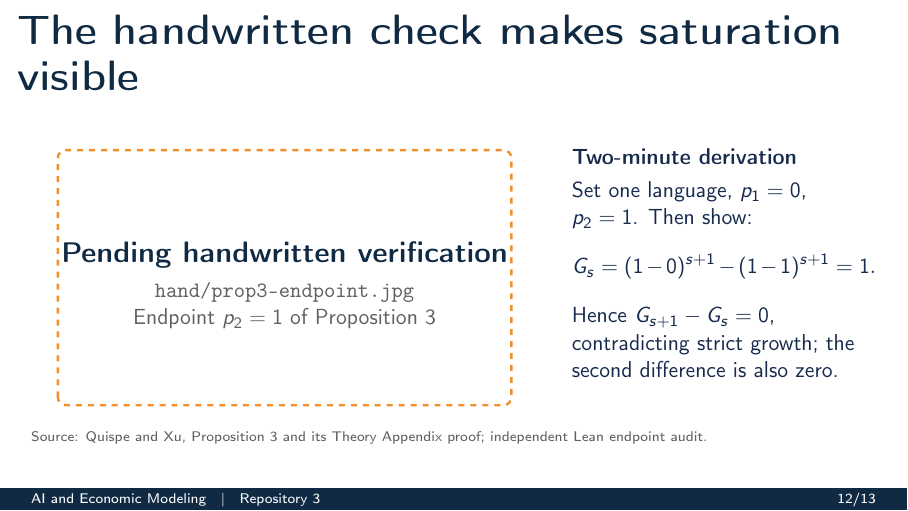
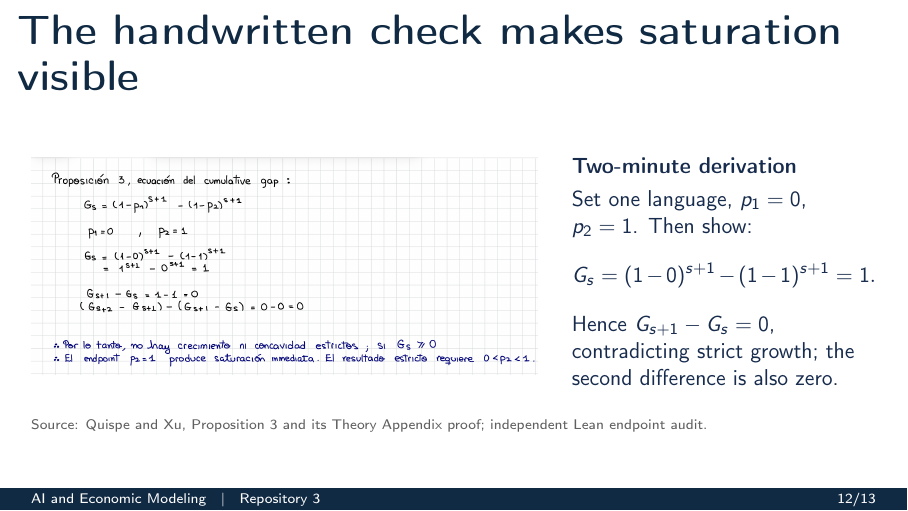
Before and after one commit to amchavezu/ai-03-quispe, LaTeX slides (presentation.tex): page 12 of 13. Compiled offline with pdfLaTeX.

Commit message:
Add handwritten verification and finalize deck

```diff
--- a/presentation.tex
+++ b/presentation.tex
@@ -334,14 +334,10 @@
   \begin{columns}[T,onlytextwidth]
     \column{0.60\textwidth}
       \centering
-      \IfFileExists{hand/prop3-endpoint.jpg}{%
-        \includegraphics[width=\linewidth,height=0.69\textheight,keepaspectratio]{hand/prop3-endpoint.jpg}%
+      \IfFileExists{hand/prop3-endpoint.png}{%
+        \includegraphics[width=\linewidth,height=0.69\textheight,keepaspectratio]{hand/prop3-endpoint.png}%
       }{%
-        \begin{tikzpicture}
-          \draw[very thick,dashed,Orange,rounded corners=4pt] (0,0) rectangle (8.0,4.5);
-          \node[align=center,text=Navy,font=\bfseries\Large] at (4,2.65) {Pending handwritten verification};
-          \node[align=center,text=gray!75!black] at (4,1.75) {\texttt{hand/prop3-endpoint.jpg}\\Endpoint $p_2=1$ of Proposition 3};
-        \end{tikzpicture}%
+        \PackageError{presentation}{Missing hand/prop3-endpoint.png}{The handwritten verification image is required for slide 12}%
       }
     \column{0.36\textwidth}
       \textbf{Two-minute derivation}\par\smallskip
```
Also changed, not shown: speaker_notes.md (+3 -3 lines), README.md, hand/README.md, hand/prop3-endpoint.png (added), presentation.pdf.
